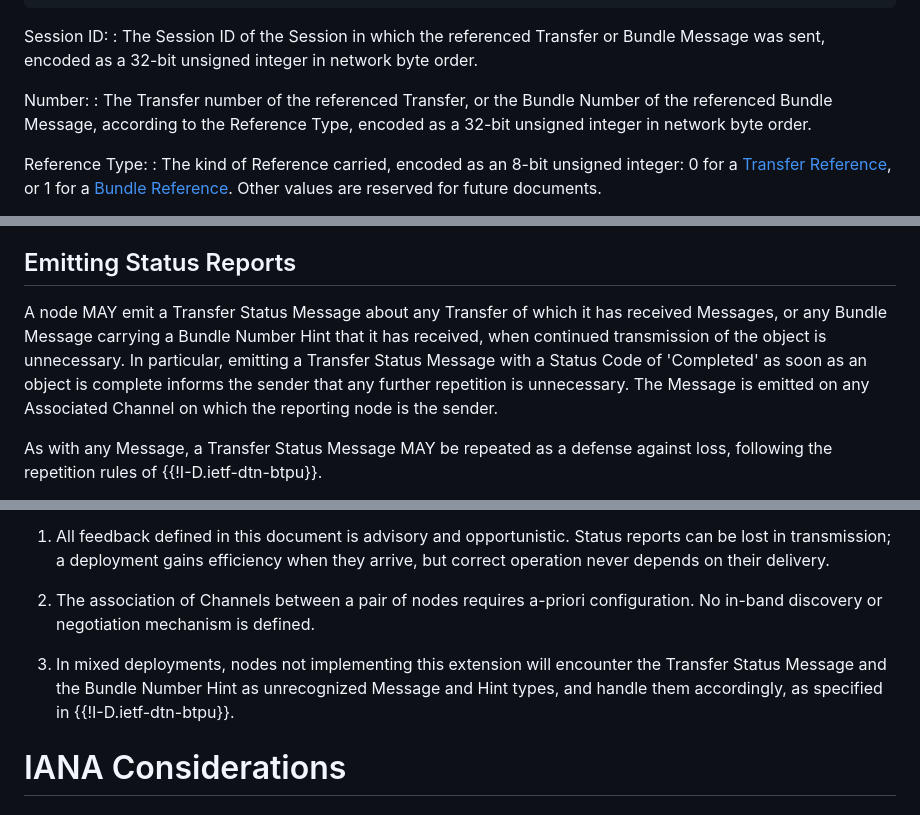
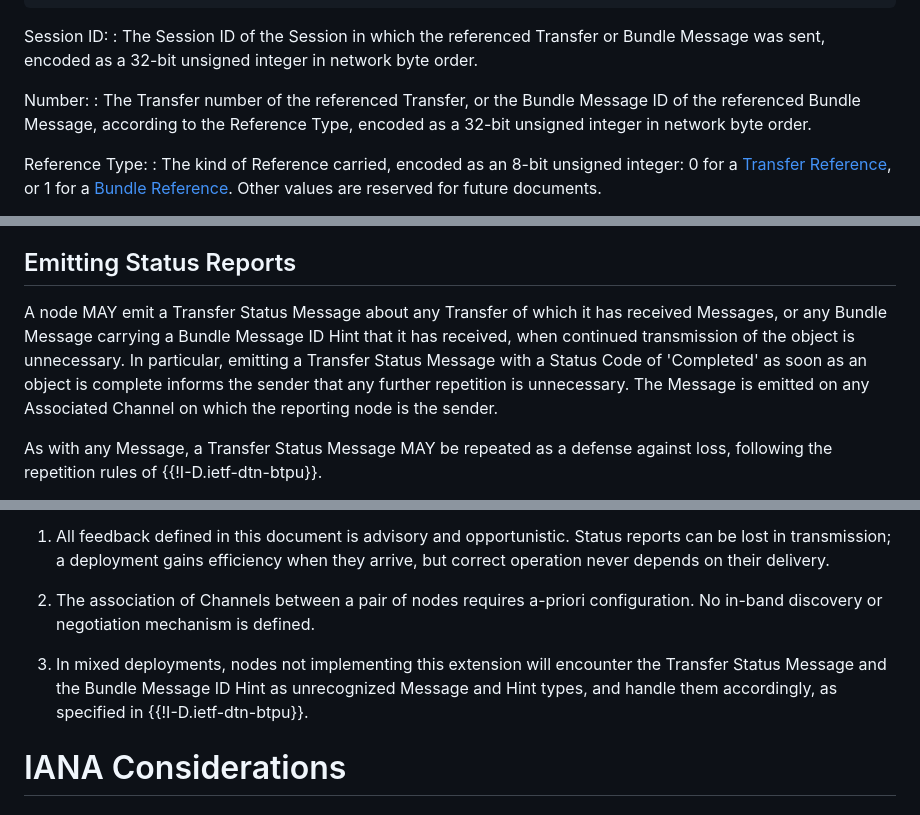
Before and after one commit to ricktaylor/btpx, a Markdown page: draft-taylor-dtn-btpx.md, 3 parts joined by grey strips. Rendered like a GitHub page.

```diff
--- a/draft-taylor-dtn-btpx.md
+++ b/draft-taylor-dtn-btpx.md
@@ -171,7 +171,7 @@ Session ID:
 : The Session ID of the Session in which the referenced Transfer or Bundle Message was sent, encoded as a 32-bit unsigned integer in network byte order.
 
 Number:
-: The Transfer number of the referenced Transfer, or the Bundle Number of the referenced Bundle Message, according to the Reference Type, encoded as a 32-bit unsigned integer in network byte order.
+: The Transfer number of the referenced Transfer, or the Bundle Message ID of the referenced Bundle Message, according to the Reference Type, encoded as a 32-bit unsigned integer in network byte order.
 
 Reference Type:
 : The kind of Reference carried, encoded as an 8-bit unsigned integer: 0 for a [Transfer Reference](#transfer-references), or 1 for a [Bundle Reference](#bundle-references).  Other values are reserved for future documents.
@@ -213,7 +213,7 @@ Not Acceptable:
 
 ## Emitting Status Reports
 
-A node MAY emit a Transfer Status Message about any Transfer of which it has received Messages, or any Bundle Message carrying a Bundle Number Hint that it has received, when continued transmission of the object is unnecessary.  In particular, emitting a Transfer Status Message with a Status Code of 'Completed' as soon as an object is complete informs the sender that any further repetition is unnecessary.  The Message is emitted on any Associated Channel on which the reporting node is the sender.
+A node MAY emit a Transfer Status Message about any Transfer of which it has received Messages, or any Bundle Message carrying a Bundle Message ID Hint that it has received, when continued transmission of the object is unnecessary.  In particular, emitting a Transfer Status Message with a Status Code of 'Completed' as soon as an object is complete informs the sender that any further repetition is unnecessary.  The Message is emitted on any Associated Channel on which the reporting node is the sender.
 
 As with any Message, a Transfer Status Message MAY be repeated as a defense against loss, following the repetition rules of {{!I-D.ietf-dtn-btpu}}.
 
@@ -251,7 +251,7 @@ In addition to the Deployment Considerations of {{!I-D.ietf-dtn-btpu}}, which co
 
 1. The association of Channels between a pair of nodes requires a-priori configuration.  No in-band discovery or negotiation mechanism is defined.
 
-1. In mixed deployments, nodes not implementing this extension will encounter the Transfer Status Message and the Bundle Number Hint as unrecognized Message and Hint types, and handle them accordingly, as specified in {{!I-D.ietf-dtn-btpu}}.
+1. In mixed deployments, nodes not implementing this extension will encounter the Transfer Status Message and the Bundle Message ID Hint as unrecognized Message and Hint types, and handle them accordingly, as specified in {{!I-D.ietf-dtn-btpu}}.
 
 # IANA Considerations
 
```
Also changed, not shown: other parts of draft-taylor-dtn-btpx.md (+15 -15 lines).
